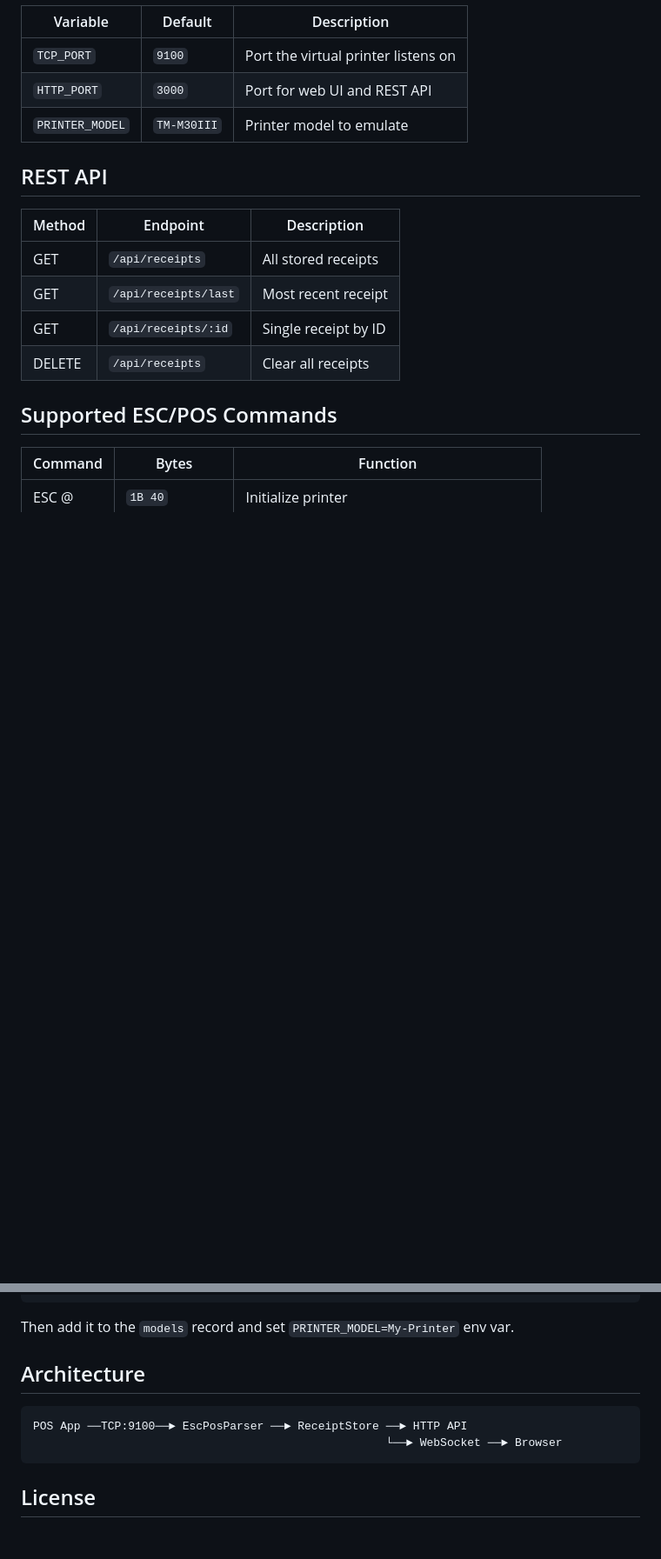
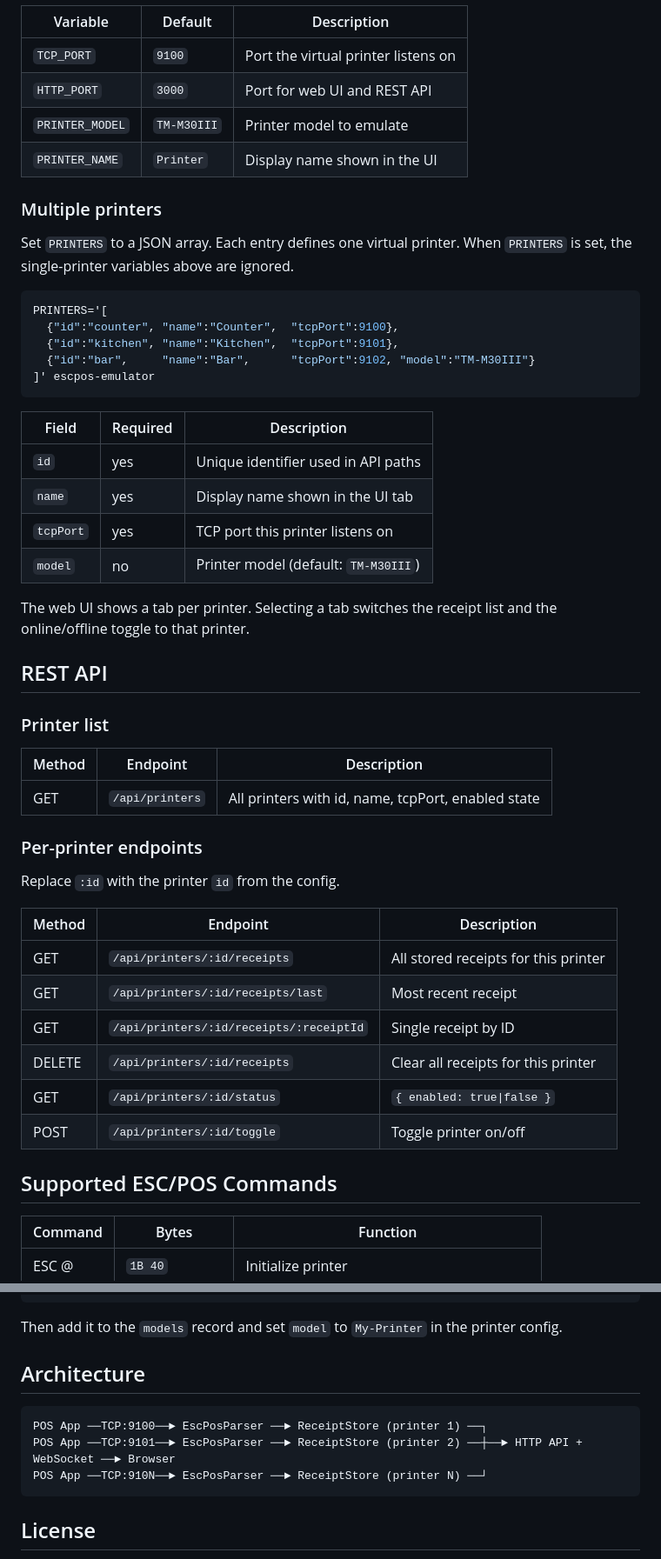
Before and after one commit to lezram/escpos-emulator, a Markdown page: README.md, 2 parts joined by grey strips. Shown: that part at 87% size. GitHub-like rendering; blank space fills up the shorter version.

````diff
--- a/README.md
+++ b/README.md
@@ -50,15 +68,49 @@ Environment variables:
 | `TCP_PORT` | `9100` | Port the virtual printer listens on |
 | `HTTP_PORT` | `3000` | Port for web UI and REST API |
 | `PRINTER_MODEL` | `TM-M30III` | Printer model to emulate |
+| `PRINTER_NAME` | `Printer` | Display name shown in the UI |
+
+### Multiple printers
+
+Set `PRINTERS` to a JSON array. Each entry defines one virtual printer. When `PRINTERS` is set, the single-printer variables above are ignored.
+
+```bash
+PRINTERS='[
+  {"id":"counter", "name":"Counter",  "tcpPort":9100},
+  {"id":"kitchen", "name":"Kitchen",  "tcpPort":9101},
+  {"id":"bar",     "name":"Bar",      "tcpPort":9102, "model":"TM-M30III"}
+]' escpos-emulator
+```
+
+| Field | Required | Description |
+|-------|----------|-------------|
+| `id` | yes | Unique identifier used in API paths |
+| `name` | yes | Display name shown in the UI tab |
+| `tcpPort` | yes | TCP port this printer listens on |
+| `model` | no | Printer model (default: `TM-M30III`) |
+
+The web UI shows a tab per printer. Selecting a tab switches the receipt list and the online/offline toggle to that printer.
 
 ## REST API
 
+### Printer list
+
 | Method | Endpoint | Description |
 |--------|----------|-------------|
-| GET | `/api/receipts` | All stored receipts |
-| GET | `/api/receipts/last` | Most recent receipt |
-| GET | `/api/receipts/:id` | Single receipt by ID |
-| DELETE | `/api/receipts` | Clear all receipts |
+| GET | `/api/printers` | All printers with id, name, tcpPort, enabled state |
+
+### Per-printer endpoints
+
+Replace `:id` with the printer `id` from the config.
+
+| Method | Endpoint | Description |
+|--------|----------|-------------|
+| GET | `/api/printers/:id/receipts` | All stored receipts for this printer |
+| GET | `/api/printers/:id/receipts/last` | Most recent receipt |
+| GET | `/api/printers/:id/receipts/:receiptId` | Single receipt by ID |
+| DELETE | `/api/printers/:id/receipts` | Clear all receipts for this printer |
+| GET | `/api/printers/:id/status` | `{ enabled: true\|false }` |
+| POST | `/api/printers/:id/toggle` | Toggle printer on/off |
 
 ## Supported ESC/POS Commands
 
@@ -105,13 +157,14 @@ export const MY_PRINTER: PrinterModel = {
 };
 ```
 
-Then add it to the `models` record and set `PRINTER_MODEL=My-Printer` env var.
+Then add it to the `models` record and set `model` to `My-Printer` in the printer config.
 
 ## Architecture
 
 ```
-POS App ──TCP:9100──► EscPosParser ──► ReceiptStore ──► HTTP API
-                                                    └──► WebSocket ──► Browser
+POS App ──TCP:9100──► EscPosParser ──► ReceiptStore (printer 1) ──┐
+POS App ──TCP:9101──► EscPosParser ──► ReceiptStore (printer 2) ──┼──► HTTP API + WebSocket ──► Browser
+POS App ──TCP:910N──► EscPosParser ──► ReceiptStore (printer N) ──┘
 ```
 
 ## License
````
Also changed, not shown: other parts of README.md (+20 -2 lines), assets/escpos_emulator.jpg (added), 3 other files.
